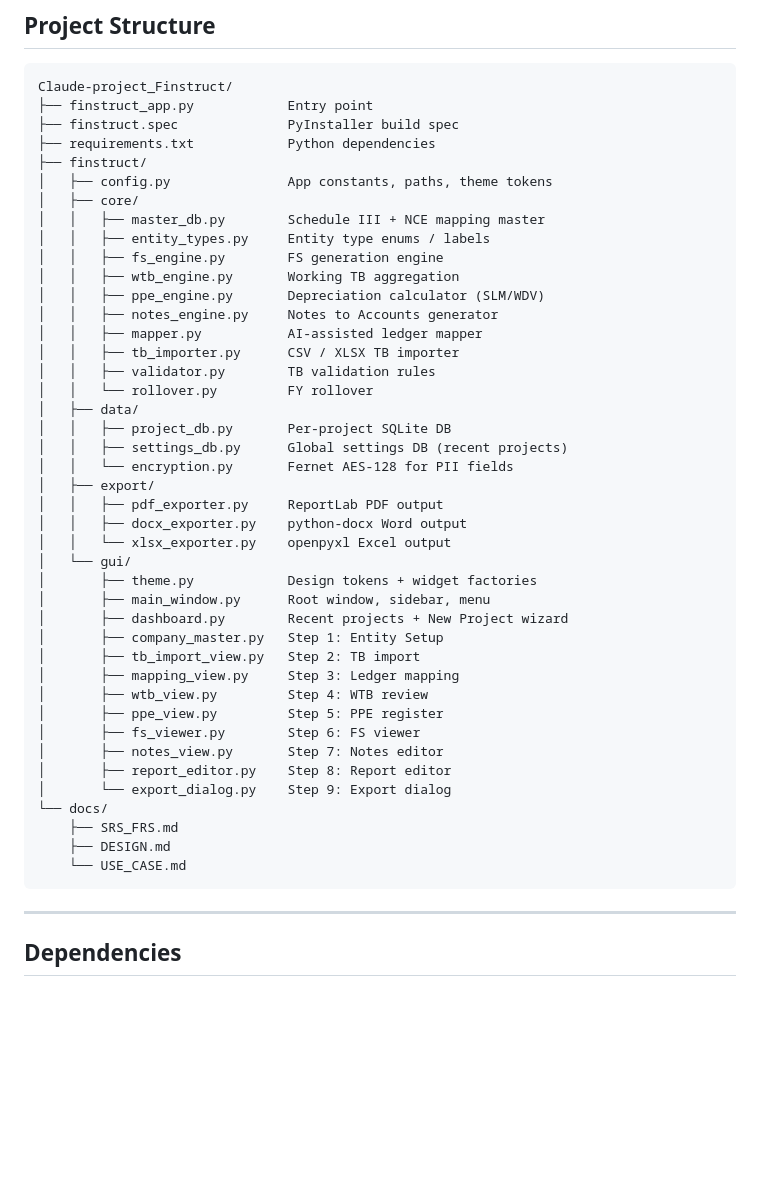
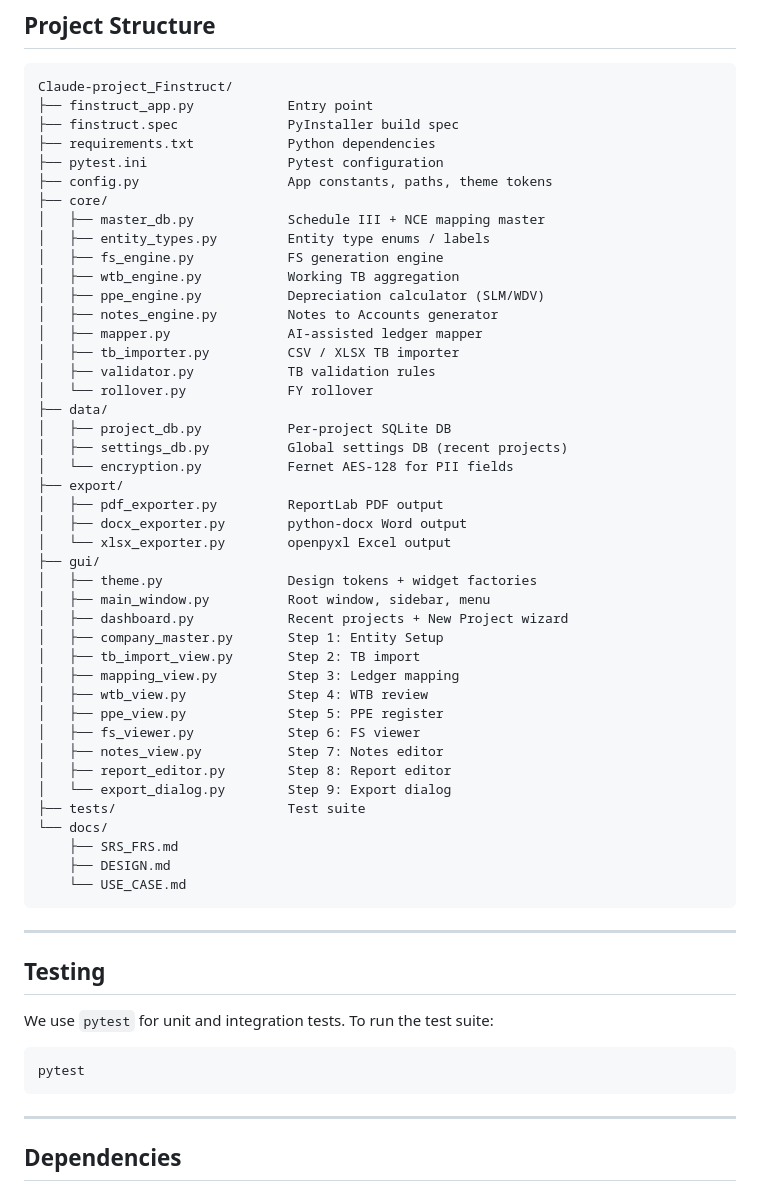
Before and after one commit to bewilderbeast24/ca-reporting-finstruct, a Markdown page: README.md, the part around the change. Rendered like a GitHub page; blank space fills up the shorter version.

Commit message:
[MVP:1.0.0] docs(README): updated `README.md` to be in line with current project state

````diff
--- a/README.md
+++ b/README.md
@@ -68,44 +68,55 @@ Claude-project_Finstruct/
 ├── finstruct_app.py            Entry point
 ├── finstruct.spec              PyInstaller build spec
 ├── requirements.txt            Python dependencies
-├── finstruct/
-│   ├── config.py               App constants, paths, theme tokens
-│   ├── core/
-│   │   ├── master_db.py        Schedule III + NCE mapping master
-│   │   ├── entity_types.py     Entity type enums / labels
-│   │   ├── fs_engine.py        FS generation engine
-│   │   ├── wtb_engine.py       Working TB aggregation
-│   │   ├── ppe_engine.py       Depreciation calculator (SLM/WDV)
-│   │   ├── notes_engine.py     Notes to Accounts generator
-│   │   ├── mapper.py           AI-assisted ledger mapper
-│   │   ├── tb_importer.py      CSV / XLSX TB importer
-│   │   ├── validator.py        TB validation rules
-│   │   └── rollover.py         FY rollover
-│   ├── data/
-│   │   ├── project_db.py       Per-project SQLite DB
-│   │   ├── settings_db.py      Global settings DB (recent projects)
-│   │   └── encryption.py       Fernet AES-128 for PII fields
-│   ├── export/
-│   │   ├── pdf_exporter.py     ReportLab PDF output
-│   │   ├── docx_exporter.py    python-docx Word output
-│   │   └── xlsx_exporter.py    openpyxl Excel output
-│   └── gui/
-│       ├── theme.py            Design tokens + widget factories
-│       ├── main_window.py      Root window, sidebar, menu
-│       ├── dashboard.py        Recent projects + New Project wizard
-│       ├── company_master.py   Step 1: Entity Setup
-│       ├── tb_import_view.py   Step 2: TB import
-│       ├── mapping_view.py     Step 3: Ledger mapping
-│       ├── wtb_view.py         Step 4: WTB review
-│       ├── ppe_view.py         Step 5: PPE register
-│       ├── fs_viewer.py        Step 6: FS viewer
-│       ├── notes_view.py       Step 7: Notes editor
-│       ├── report_editor.py    Step 8: Report editor
-│       └── export_dialog.py    Step 9: Export dialog
+├── pytest.ini                  Pytest configuration
+├── config.py                   App constants, paths, theme tokens
+├── core/
+│   ├── master_db.py            Schedule III + NCE mapping master
+│   ├── entity_types.py         Entity type enums / labels
+│   ├── fs_engine.py            FS generation engine
+│   ├── wtb_engine.py           Working TB aggregation
+│   ├── ppe_engine.py           Depreciation calculator (SLM/WDV)
+│   ├── notes_engine.py         Notes to Accounts generator
+│   ├── mapper.py               AI-assisted ledger mapper
+│   ├── tb_importer.py          CSV / XLSX TB importer
+│   ├── validator.py            TB validation rules
+│   └── rollover.py             FY rollover
+├── data/
+│   ├── project_db.py           Per-project SQLite DB
+│   ├── settings_db.py          Global settings DB (recent projects)
+│   └── encryption.py           Fernet AES-128 for PII fields
+├── export/
+│   ├── pdf_exporter.py         ReportLab PDF output
+│   ├── docx_exporter.py        python-docx Word output
+│   └── xlsx_exporter.py        openpyxl Excel output
+├── gui/
+│   ├── theme.py                Design tokens + widget factories
+│   ├── main_window.py          Root window, sidebar, menu
+│   ├── dashboard.py            Recent projects + New Project wizard
+│   ├── company_master.py       Step 1: Entity Setup
+│   ├── tb_import_view.py       Step 2: TB import
+│   ├── mapping_view.py         Step 3: Ledger mapping
+│   ├── wtb_view.py             Step 4: WTB review
+│   ├── ppe_view.py             Step 5: PPE register
+│   ├── fs_viewer.py            Step 6: FS viewer
+│   ├── notes_view.py           Step 7: Notes editor
+│   ├── report_editor.py        Step 8: Report editor
+│   └── export_dialog.py        Step 9: Export dialog
+├── tests/                      Test suite
 └── docs/
     ├── SRS_FRS.md
     ├── DESIGN.md
     └── USE_CASE.md
+```
+
+---
+
+## Testing
+
+We use `pytest` for unit and integration tests. To run the test suite:
+
+```cmd
+pytest
 ```
 
 ---
````
